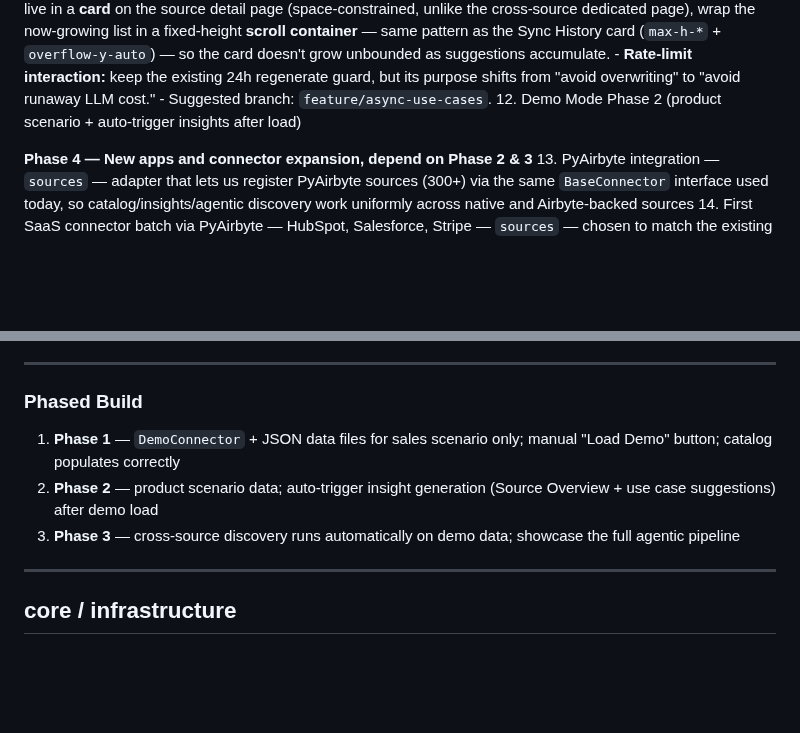
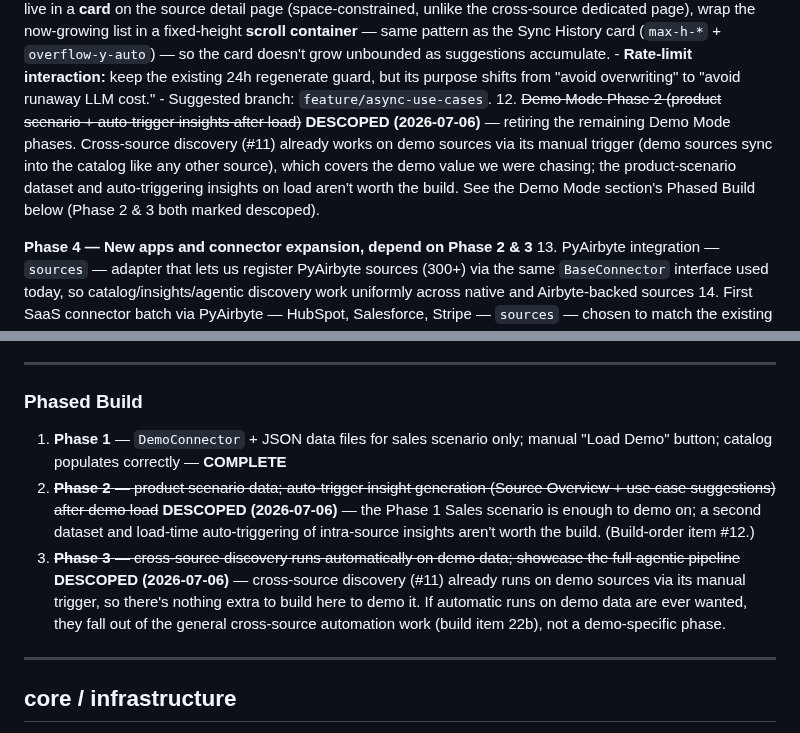
Before and after one commit to brayden-s-haws/Flint, a Markdown page: devdocs/appdocs/post_mvp.md, 2 parts joined by grey strips. Drawn GitHub-style; blank space fills up the shorter version.

```diff
--- a/devdocs/appdocs/post_mvp.md
+++ b/devdocs/appdocs/post_mvp.md
@@ -32,7 +32,7 @@ For speculative or longer-horizon ideas, see `devdocs/potential_features.md`.
     - **Scrollable card.** Because the intra-source use cases live in a **card** on the source detail page (space-constrained, unlike the cross-source dedicated page), wrap the now-growing list in a fixed-height **scroll container** — same pattern as the Sync History card (`max-h-*` + `overflow-y-auto`) — so the card doesn't grow unbounded as suggestions accumulate.
     - **Rate-limit interaction:** keep the existing 24h regenerate guard, but its purpose shifts from "avoid overwriting" to "avoid runaway LLM cost."
     - Suggested branch: `feature/async-use-cases`.
-12. Demo Mode Phase 2 (product scenario + auto-trigger insights after load)
+12. ~~Demo Mode Phase 2 (product scenario + auto-trigger insights after load)~~ **DESCOPED (2026-07-06)** — retiring the remaining Demo Mode phases. Cross-source discovery (#11) already works on demo sources via its manual trigger (demo sources sync into the catalog like any other source), which covers the demo value we were chasing; the product-scenario dataset and auto-triggering insights on load aren't worth the build. See the Demo Mode section's Phased Build below (Phase 2 & 3 both marked descoped).
 
 **Phase 4 — New apps and connector expansion, depend on Phase 2 & 3**
 13. PyAirbyte integration — `sources` — adapter that lets us register PyAirbyte sources (300+) via the same `BaseConnector` interface used today, so catalog/insights/agentic discovery work uniformly across native and Airbyte-backed sources
@@ -617,9 +617,9 @@ A banner on demo sources makes clear this is demo data. A "Clear Demo Data" butt
 
 ### Phased Build
 
-1. **Phase 1** — `DemoConnector` + JSON data files for sales scenario only; manual "Load Demo" button; catalog populates correctly
-2. **Phase 2** — product scenario data; auto-trigger insight generation (Source Overview + use case suggestions) after demo load
-3. **Phase 3** — cross-source discovery runs automatically on demo data; showcase the full agentic pipeline
+1. **Phase 1** — `DemoConnector` + JSON data files for sales scenario only; manual "Load Demo" button; catalog populates correctly — **COMPLETE**
+2. ~~**Phase 2** — product scenario data; auto-trigger insight generation (Source Overview + use case suggestions) after demo load~~ **DESCOPED (2026-07-06)** — the Phase 1 Sales scenario is enough to demo on; a second dataset and load-time auto-triggering of intra-source insights aren't worth the build. (Build-order item #12.)
+3. ~~**Phase 3** — cross-source discovery runs automatically on demo data; showcase the full agentic pipeline~~ **DESCOPED (2026-07-06)** — cross-source discovery (#11) already runs on demo sources via its manual trigger, so there's nothing extra to build here to demo it. If automatic runs on demo data are ever wanted, they fall out of the general cross-source automation work (build item 22b), not a demo-specific phase.
 
 ---
 
```
Also changed, not shown: devdocs/featuredocs/async-use-cases.md (added, +81 -0 lines).
